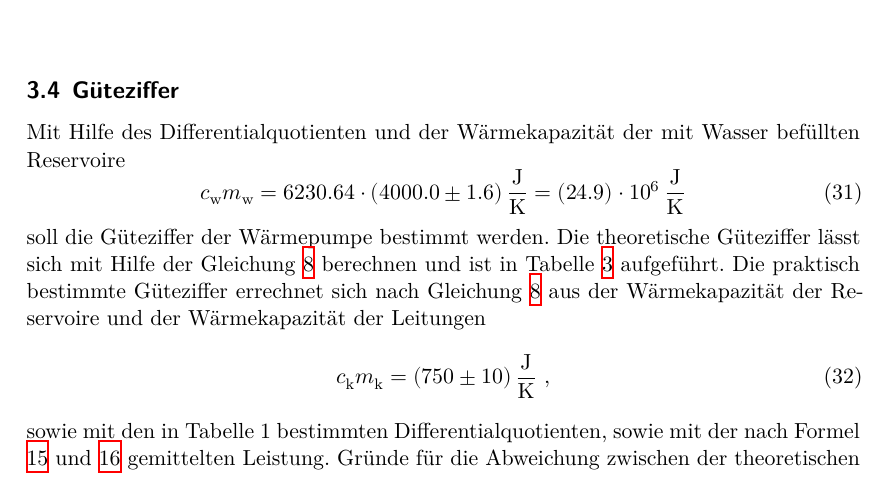
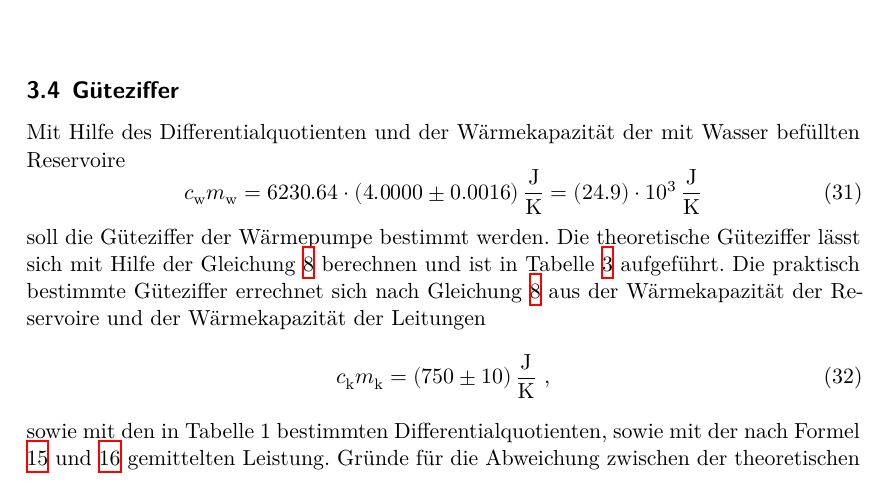
Before and after one commit to MaxSac/AP-Praktikum, a LaTeX document (05-17.November/main.tex, which reads 05-17.November/content/auswertung.tex): part of page 9 of 11, cut so that both start at the same text. Compiled offline with XeLaTeX.

Commit message:
Juuuuuuuhhhhhhhhhuuuuuuu

```diff
--- a/05-17.November/content/auswertung.tex
+++ b/05-17.November/content/auswertung.tex
@@ -118,7 +118,7 @@ Aus der Funktion wird der Differentialquotient für $T_\text{1}$ und $T_\text{2}
 \subsection{Güteziffer}
 Mit Hilfe des Differentialquotienten und der Wärmekapazität der mit Wasser befüllten Reservoire
 \begin{equation}
-  c_\text{w} m_\text{w} = 6230.64 \cdot (\num{4000 +- 1.6}) \, \frac{\text{J}}{\text{K}} = (\num{24.9 +- 0.0}) \cdot 10^6 \, \frac{\text{J}}{\text{K}}
+  c_\text{w} m_\text{w} = 6230.64 \cdot (\num{4 +- 0.0016}) \, \frac{\text{J}}{\text{K}} = (\num{24.9 +- 0.0}) \cdot 10^3 \, \frac{\text{J}}{\text{K}}
   \label{eqn:WC}
 \end{equation}
 soll die Güteziffer der Wärmepumpe bestimmt werden. Die theoretische Güteziffer lässt sich mit Hilfe der Gleichung \ref{eqn:nureal} berechnen und ist in Tabelle \ref{tab:gueteziffer} aufgeführt. Die praktisch bestimmte Güteziffer errechnet sich nach Gleichung \ref{eqn:nureal} aus der Wärmekapazität der Reservoire und der Wärmekapazität der Leitungen
```
Also changed, not shown: 05-17.November/content/auswertung.tex (2 more changed lines).
